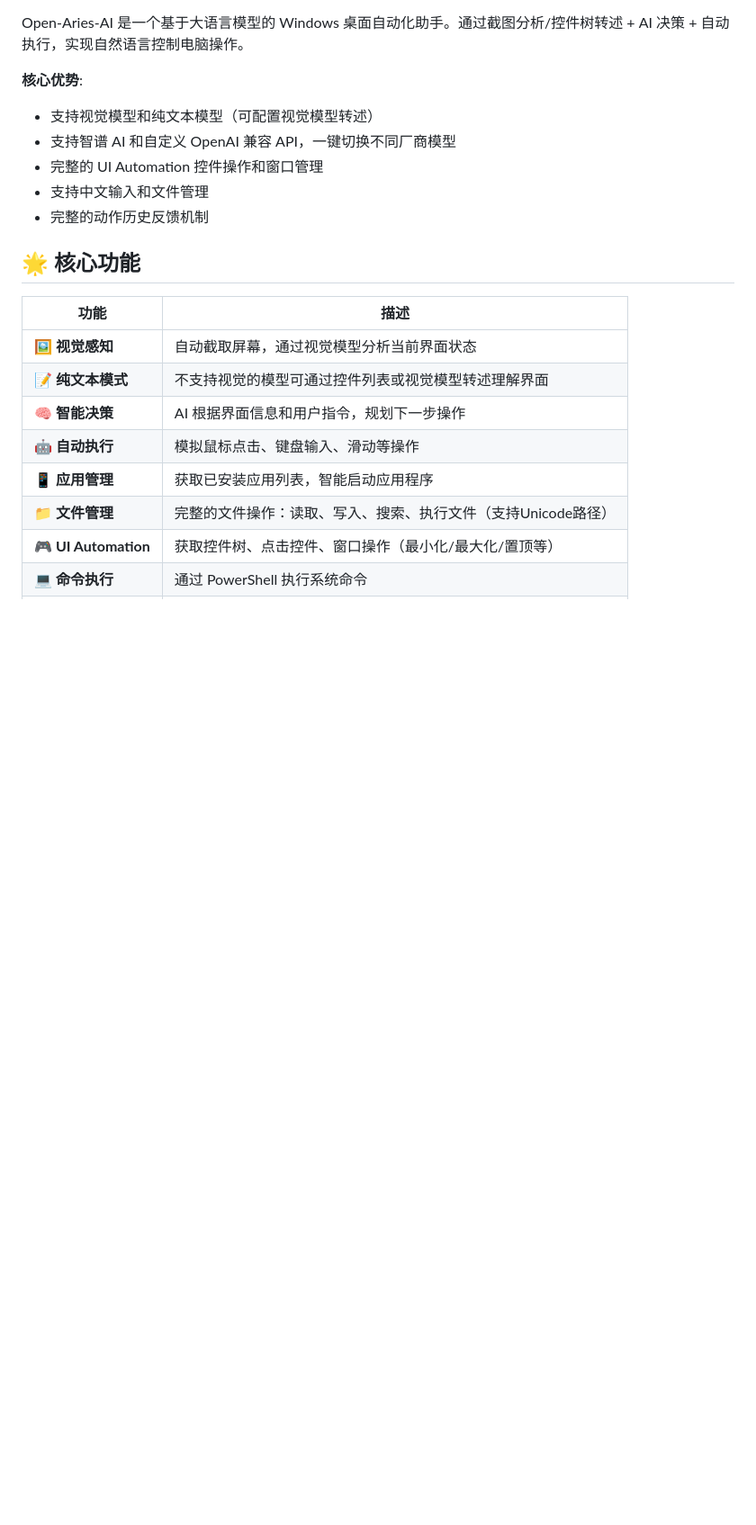
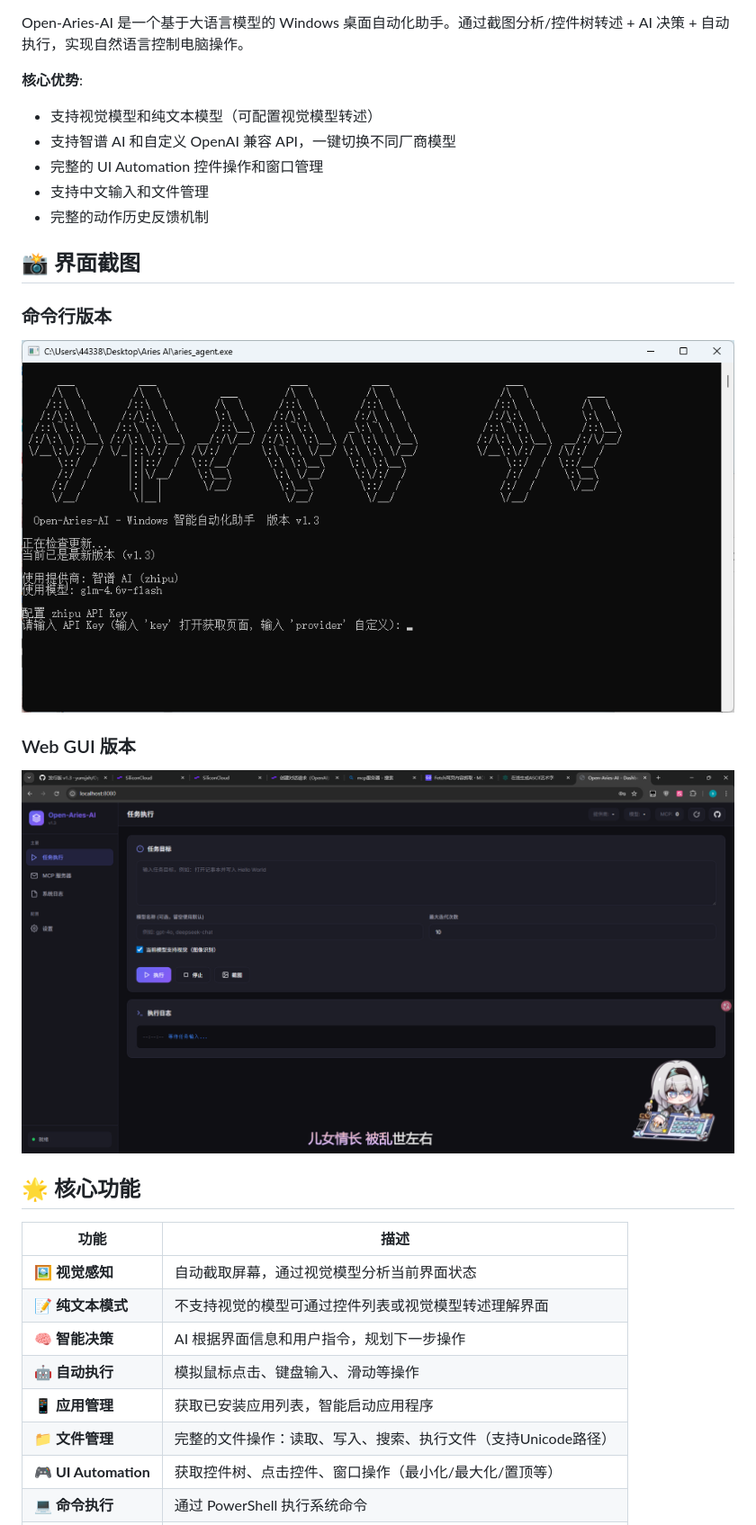
Before and after one commit to yunsjxh/Open-Aries-AI-Desktop, a Markdown page: README.md, the part around the change. Shown: that part at 90% size. Rendered like a GitHub page; pictures changed too: screenshot_cli.png (added), screenshot_web.png (added); blank space fills up the shorter version.

```diff
--- a/README.md
+++ b/README.md
@@ -12,6 +12,14 @@ Open-Aries-AI 是一个基于大语言模型的 Windows 桌面自动化助手。
 - 完整的 UI Automation 控件操作和窗口管理
 - 支持中文输入和文件管理
 - 完整的动作历史反馈机制
+
+## 📸 界面截图
+
+### 命令行版本
+![命令行版本](screenshot_cli.png)
+
+### Web GUI 版本
+![Web GUI 版本](screenshot_web.png)
 
 ## 🌟 核心功能
 
```
